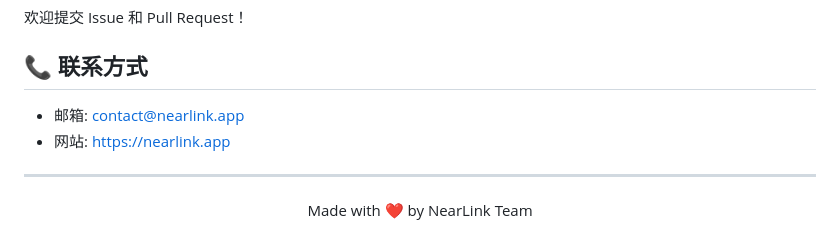
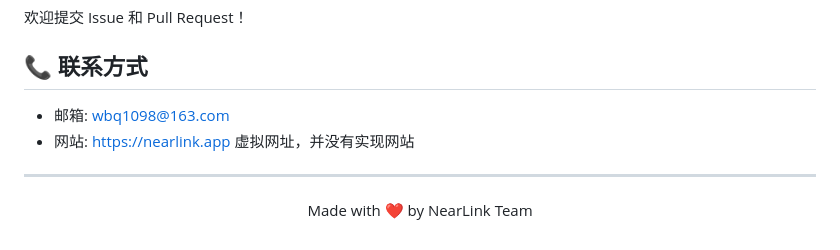
Before and after one commit to wangbaoquan1098/NearLink, a Markdown page: README.md, the part around the change. Drawn GitHub-style.

Commit message:
修改说明里面的邮箱地址

```diff
--- a/README.md
+++ b/README.md
@@ -180,8 +180,8 @@ flutter test -d <device_id>
 
 ## 📞 联系方式
 
-- 邮箱: contact@nearlink.app
-- 网站: https://nearlink.app
+- 邮箱: wbq1098@163.com
+- 网站: https://nearlink.app    虚拟网址，并没有实现网站
 
 ---
 
```
